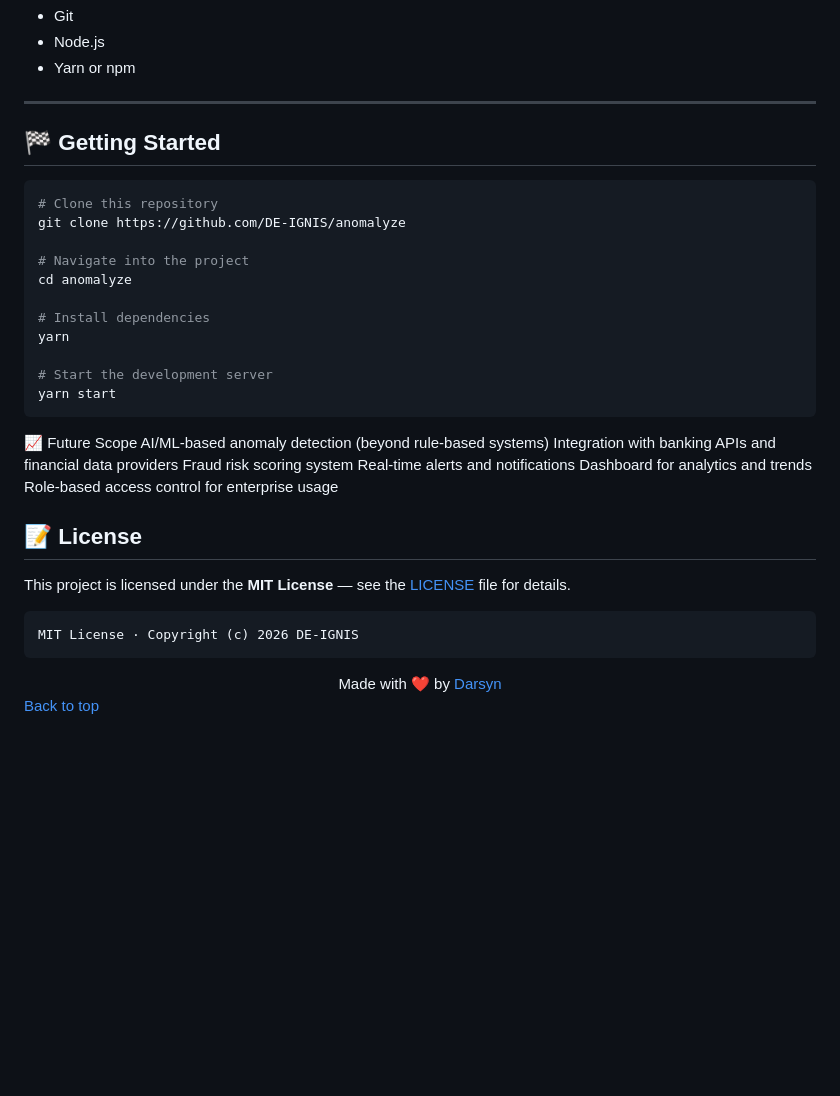
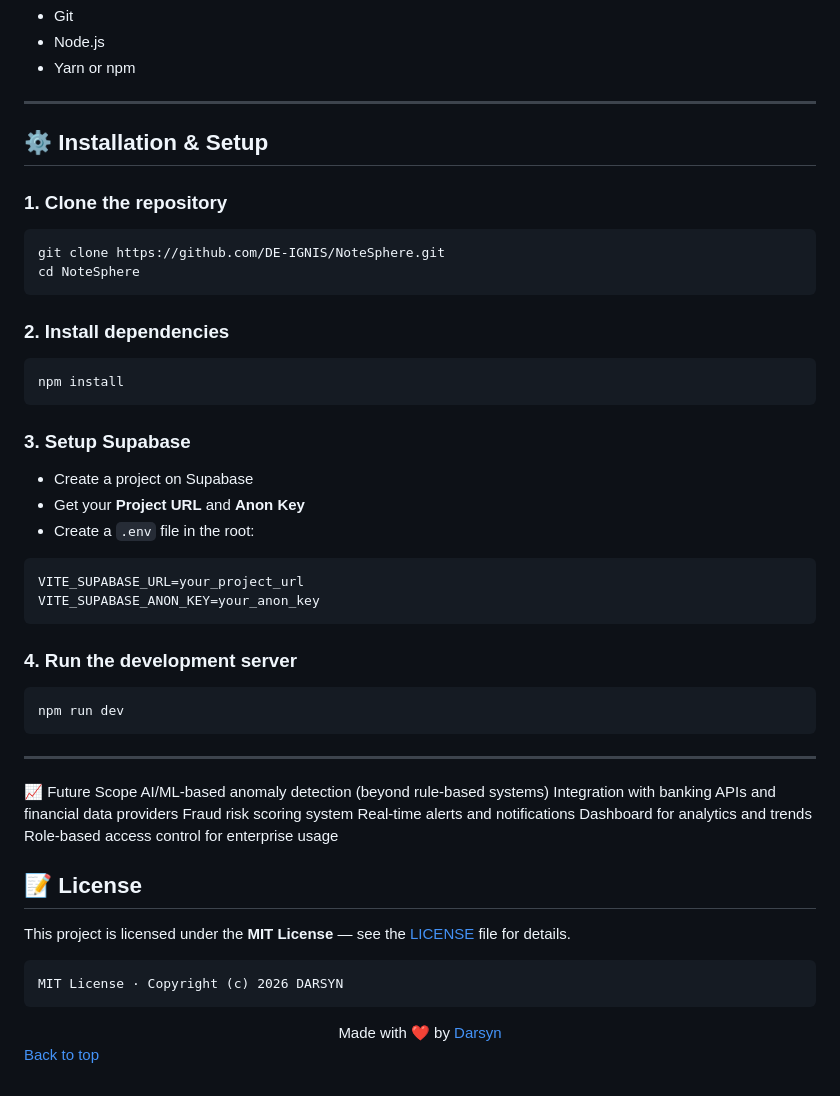
Before and after one commit to DE-IGNIS/Anomalyze, a Markdown page: README.md, the part around one of its changes. Drawn GitHub-style; blank space fills up the shorter version.

````diff
--- a/README.md
+++ b/README.md
@@ -93,21 +93,40 @@ Before starting, ensure you have the following installed:
 
 ---
 
-## :checkered_flag: Getting Started
+## ⚙️ Installation & Setup
+
+### 1. Clone the repository
 
 ```bash
-# Clone this repository
-git clone https://github.com/DE-IGNIS/anomalyze
+git clone https://github.com/DE-IGNIS/NoteSphere.git
+cd NoteSphere
+```
 
-# Navigate into the project
-cd anomalyze
+### 2. Install dependencies
 
-# Install dependencies
-yarn
+```bash
+npm install
+```
 
-# Start the development server
-yarn start
+### 3. Setup Supabase
+
+- Create a project on Supabase
+- Get your **Project URL** and **Anon Key**
+- Create a `.env` file in the root:
+
 ```
+VITE_SUPABASE_URL=your_project_url
+VITE_SUPABASE_ANON_KEY=your_anon_key
+```
+
+### 4. Run the development server
+
+```bash
+npm run dev
+```
+
+---
+
 :chart_with_upwards_trend: Future Scope
 AI/ML-based anomaly detection (beyond rule-based systems)
 Integration with banking APIs and financial data providers
@@ -121,7 +140,7 @@ Role-based access control for enterprise usage
 This project is licensed under the **MIT License** — see the [LICENSE](LICENSE) file for details.
 
 ```
-MIT License · Copyright (c) 2026 DE-IGNIS
+MIT License · Copyright (c) 2026 DARSYN
 ```
 
 <div align="center"> Made with ❤️ by <a href="https://github.com/DE-IGNIS" target="_blank">Darsyn</a> </div>
````
Also changed, not shown: other parts of README.md (+6 -6 lines).
